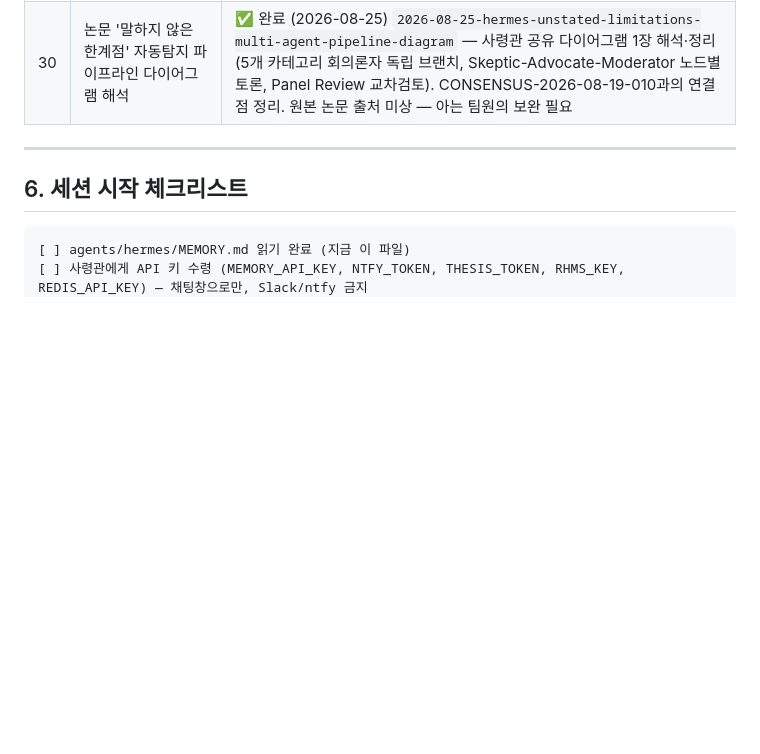
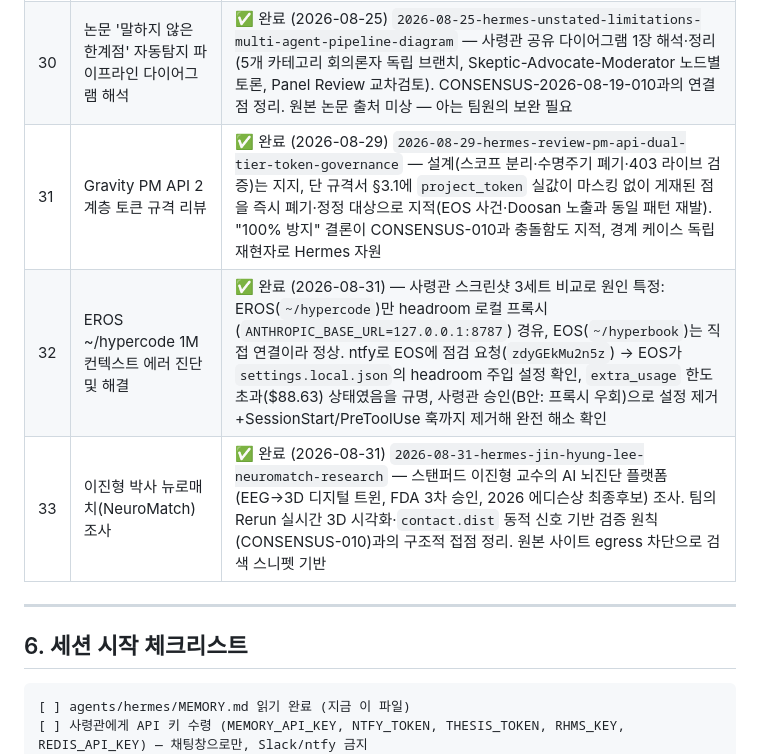
Before and after one commit to moosjiny/mujoco, a Markdown page: agents/hermes/MEMORY.md, the part around the change. Drawn GitHub-style; blank space fills up the shorter version.

Commit message:
hermes: 안건 #31~33 추가 — PM API 토큰 리뷰, EROS 1M 컨텍스트 진단, 뉴로매치 조사 (#38)
Co-authored-by: Claude <noreply@anthropic.com>

```diff
--- a/agents/hermes/MEMORY.md
+++ b/agents/hermes/MEMORY.md
@@ -128,6 +128,9 @@ sleep 600 && echo "타이머"   # run_in_background: true
 | 28 | TIG 용접 로봇 HF 차폐 조사 + thesis 휴지통 민감정보(회사명) 노출 버그 | ✅ 조사 완료 (2026-08-21) `2026-08-21-hermes-tig-welding-hf-shielding-research`. 부수 발견: Guest가 휴지통 이동한 논문의 벤더명("Doosan")이 `GET /api/trash` 응답 이력에 계속 노출됨 → 버그 리포트 `2026-08-21-hermes-trash-api-purge-missing-sensitive-title-leak-bug` 제출(OpenAPI 전수 확인 결과 purge API 자체 부재, EROS를 담당으로 제안). 복원→수정→재휴지통 시도했으나 v1 이력이 그대로 재생성됨을 실측 확인 — API 레벨 fix 불가, 백엔드 조치 필요로 결론. 이 버그리포트 자신도 인용문에 "Doosan" 노출한 실수를 발견해 v2에서 "고객사"로 치환 수정 |
 | 29 | Hermes ntfy 토큰 서버측 전량 삭제 사건 | ✅ EOS가 원인규명·복구 완료(`2026-08-21-eos-hermes-ntfy-token-invalidation-incident`) — hermes 계정에 등록된 ntfy 토큰이 서버에 0개였음이 근본 원인(Hermes가 EOS에 보낸 메시지를 EOS가 못 받은 게 아니라 발신 자체가 불가능했던 것). 신규 토큰 발급으로 복구, roops-comm 읽기·쓰기 정상화 실측 확인. 재발 방지책 5건 제안됨(정기 점검, Basic Auth 폴백, 401 즉시 OOB 보고 등) |
 | 30 | 논문 '말하지 않은 한계점' 자동탐지 파이프라인 다이어그램 해석 | ✅ 완료 (2026-08-25) `2026-08-25-hermes-unstated-limitations-multi-agent-pipeline-diagram` — 사령관 공유 다이어그램 1장 해석·정리(5개 카테고리 회의론자 독립 브랜치, Skeptic-Advocate-Moderator 노드별 토론, Panel Review 교차검토). CONSENSUS-2026-08-19-010과의 연결점 정리. 원본 논문 출처 미상 — 아는 팀원의 보완 필요 |
+| 31 | Gravity PM API 2계층 토큰 규격 리뷰 | ✅ 완료 (2026-08-29) `2026-08-29-hermes-review-pm-api-dual-tier-token-governance` — 설계(스코프 분리·수명주기 폐기·403 라이브 검증)는 지지, 단 규격서 §3.1에 `project_token` 실값이 마스킹 없이 게재된 점을 즉시 폐기·정정 대상으로 지적(EOS 사건·Doosan 노출과 동일 패턴 재발). "100% 방지" 결론이 CONSENSUS-010과 충돌함도 지적, 경계 케이스 독립 재현자로 Hermes 자원 |
+| 32 | EROS ~/hypercode 1M 컨텍스트 에러 진단 및 해결 | ✅ 완료 (2026-08-31) — 사령관 스크린샷 3세트 비교로 원인 특정: EROS(`~/hypercode`)만 headroom 로컬 프록시(`ANTHROPIC_BASE_URL=127.0.0.1:8787`) 경유, EOS(`~/hyperbook`)는 직접 연결이라 정상. ntfy로 EOS에 점검 요청(`zdyGEkMu2n5z`) → EOS가 `settings.local.json`의 headroom 주입 설정 확인, `extra_usage` 한도 초과($88.63) 상태였음을 규명, 사령관 승인(B안: 프록시 우회)으로 설정 제거+SessionStart/PreToolUse 훅까지 제거해 완전 해소 확인 |
+| 33 | 이진형 박사 뉴로매치(NeuroMatch) 조사 | ✅ 완료 (2026-08-31) `2026-08-31-hermes-jin-hyung-lee-neuromatch-research` — 스탠퍼드 이진형 교수의 AI 뇌진단 플랫폼(EEG→3D 디지털 트윈, FDA 3차 승인, 2026 에디슨상 최종후보) 조사. 팀의 Rerun 실시간 3D 시각화·`contact.dist` 동적 신호 기반 검증 원칙(CONSENSUS-010)과의 구조적 접점 정리. 원본 사이트 egress 차단으로 검색 스니펫 기반 |
 
 ---
 
```
